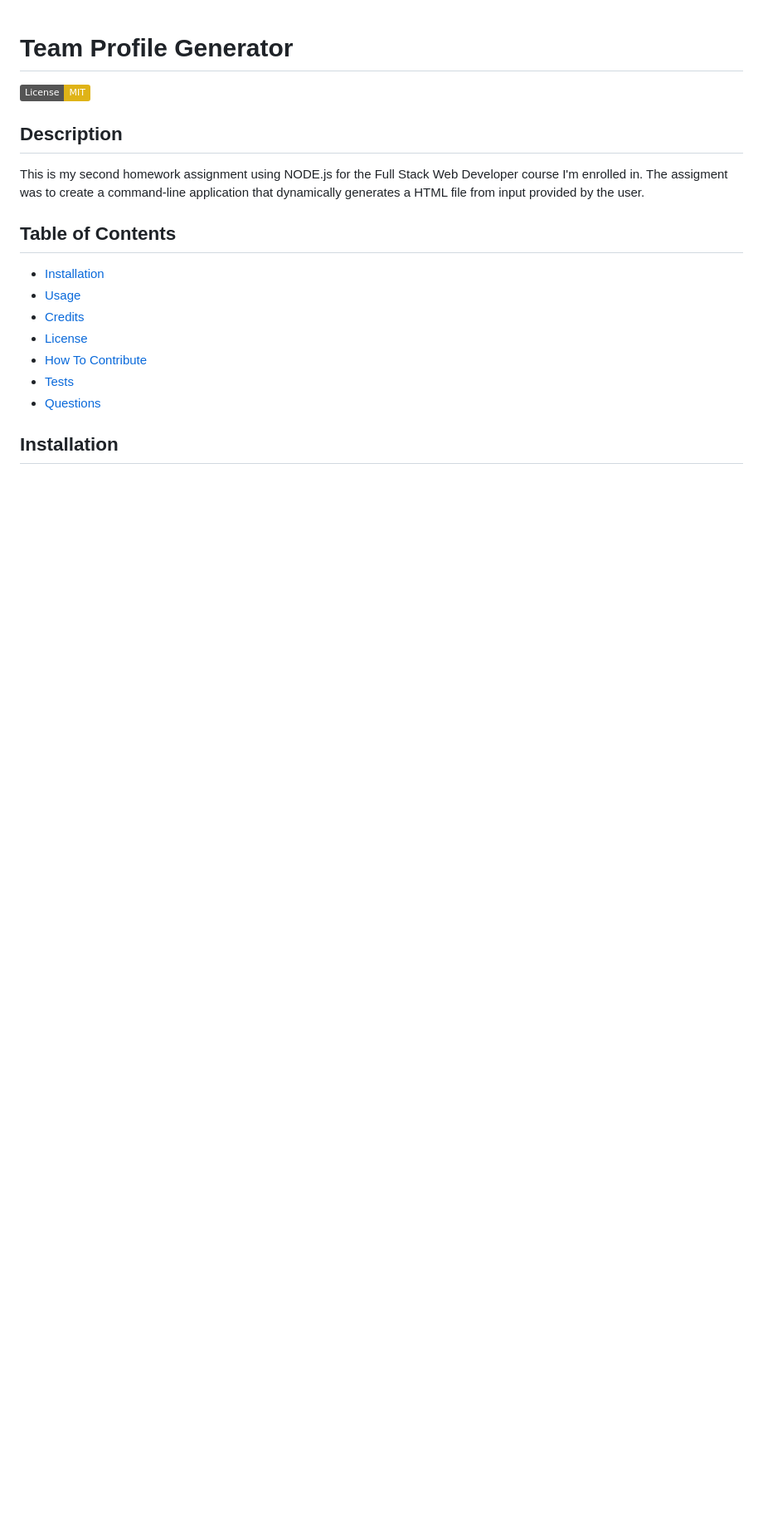
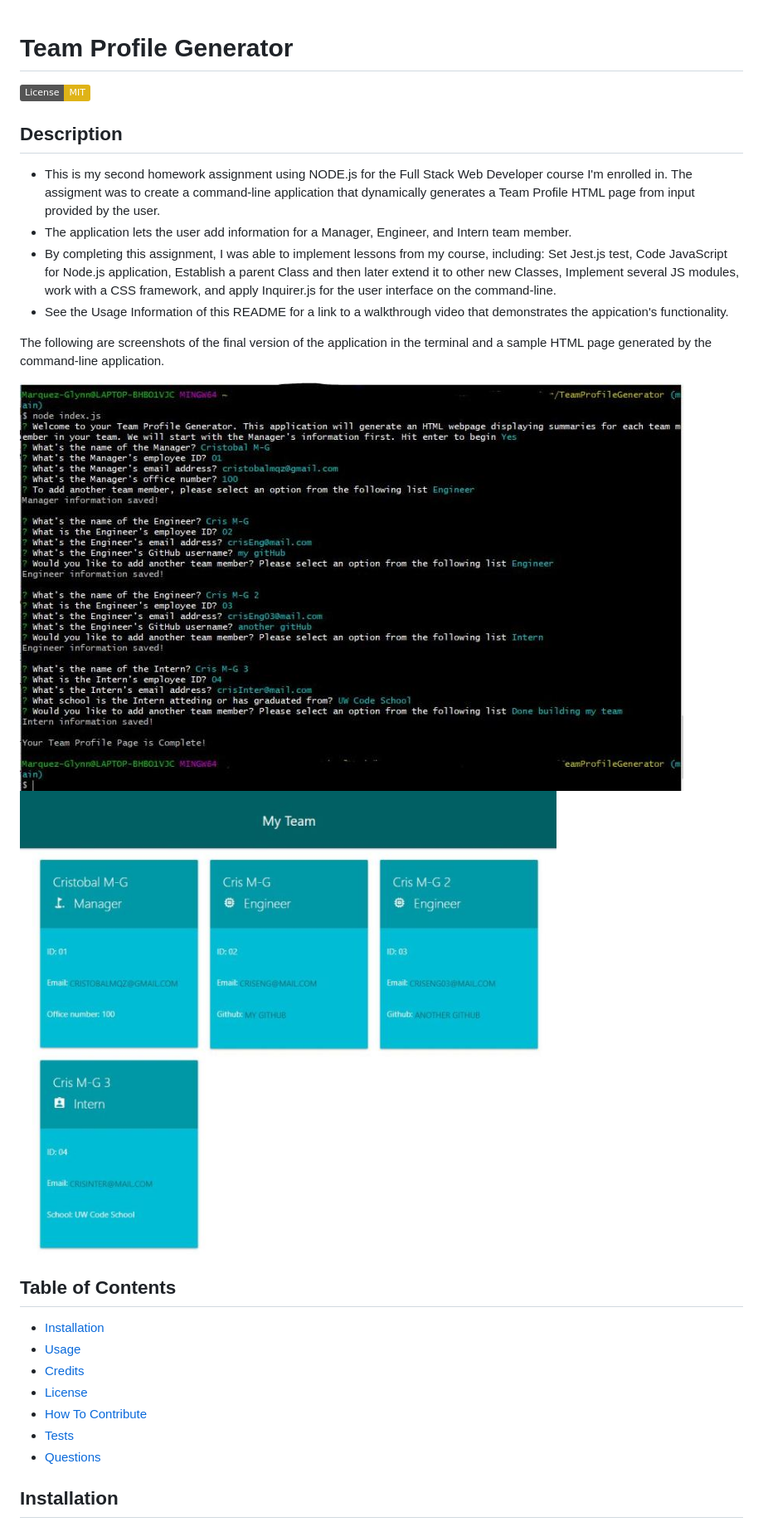
Before and after one commit to CM-GDev/TeamProfileGenerator, a Markdown page: README.md, the part around the change printed below. Shown: that part at 83% size. Drawn GitHub-style; pictures changed too: assets/images/Terminal.JPG (added), assets/images/webpage.JPG (added); badges without logos; blank space fills up the shorter version.

```diff
--- a/README.md
+++ b/README.md
@@ -3,8 +3,16 @@
 
   ## Description
 
-  This is my second homework assignment using NODE.js for the Full Stack Web Developer course I'm enrolled in. The assigment was to create a command-line application that dynamically generates a HTML file from input provided by the user.
+  - This is my second homework assignment using NODE.js for the Full Stack Web Developer course I'm enrolled in. The assigment was to create a command-line application that dynamically generates a Team Profile HTML page from input provided by the user.
+  - The application lets the user add information for a Manager, Engineer, and Intern team member.
+  - By completing this assignment, I was able to implement lessons from my course, including: Set Jest.js test, Code JavaScript for Node.js application, Establish a parent Class and then later extend it to other new Classes, Implement several JS modules, work with a CSS framework, and apply Inquirer.js for the user interface on the command-line.
+  - See the Usage Information of this README for a link to a walkthrough video that demonstrates the appication's functionality.
 
+
+  The following are screenshots of the final version of the application in the terminal and a sample HTML page generated by the command-line application.
+
+  ![Terminal](./assets/images/Terminal.JPG)
+  ![WebPage](./assets/images/webpage.JPG)
 
   ## Table of Contents
 
```
Also changed, not shown: other parts of README.md (+7 -3 lines), 1 other file.
